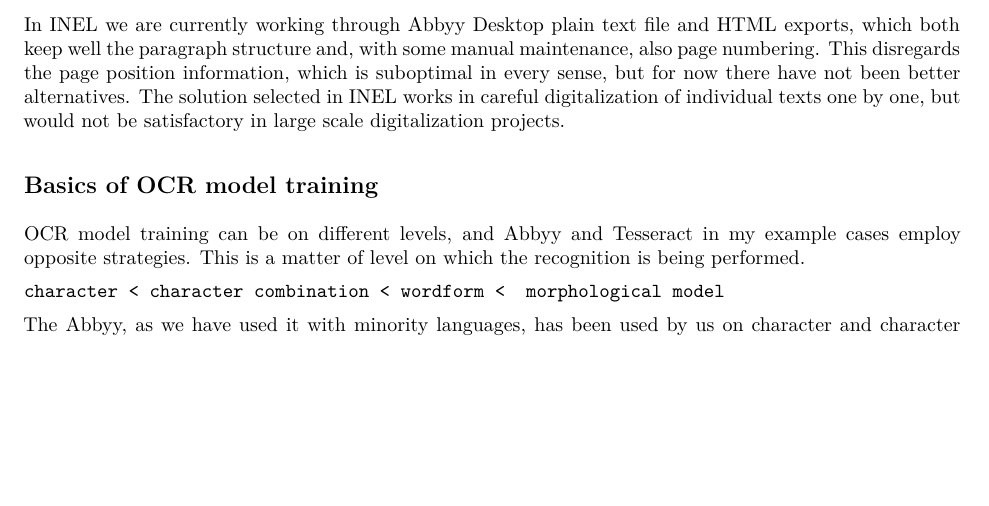
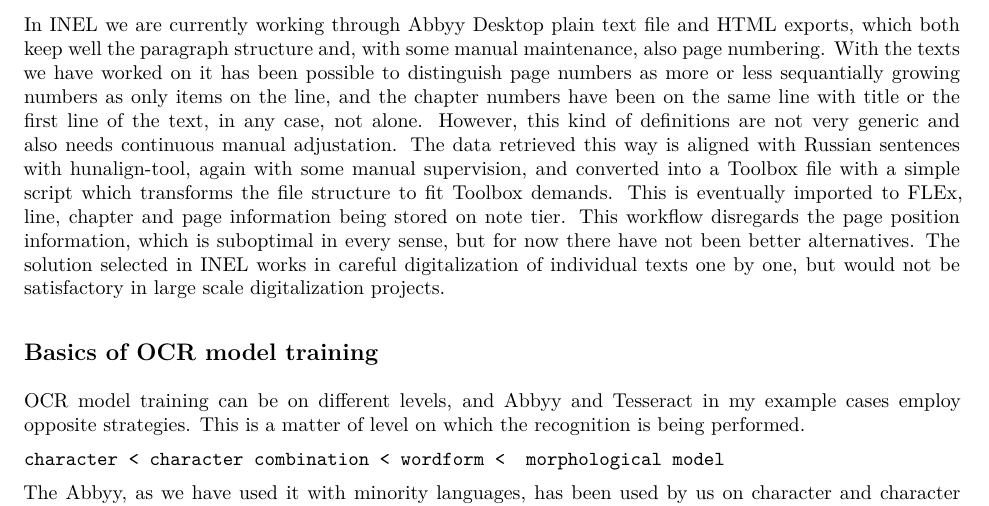
Before and after one commit to nikopartanen/syktyvkar2017, an R Markdown document (partanen2017a.Rmd): part of page 5 of 11, cut so that both start at the same text, the shorter picture padded with empty space. The pictures show the output file partanen2017a.pdf that the author committed with the source.

Commit message:
got some ideas and added them here

```diff
--- a/partanen2017a.Rmd
+++ b/partanen2017a.Rmd
@@ -153,7 +154,11 @@
 One demand for this is certainly to stop building a new software in every project and cooperate more across different involved parties.
 
 In INEL we are currently working through Abbyy Desktop plain text file and HTML exports, which both keep well the paragraph structure and, with some manual maintenance, also page numbering.
-This disregards the page position information, which is suboptimal in every sense, but for now there have not been better alternatives.
+With the texts we have worked on it has been possible to distinguish page numbers as more or less sequantially growing numbers as only items on the line, and the chapter numbers have been on the same line with title or the first line of the text, in any case, not alone.
+However, this kind of definitions are not very generic and also needs continuous manual adjustation.
+The data retrieved this way is aligned with Russian sentences with hunalign-tool, again with some manual supervision, and converted into a Toolbox file with a simple script which transforms the file structure to fit Toolbox demands.
+This is eventually imported to FLEx, line, chapter and page information being stored on note tier.
+This workflow disregards the page position information, which is suboptimal in every sense, but for now there have not been better alternatives.
 The solution selected in INEL works in careful digitalization of individual texts one by one, but would not be satisfactory in large scale digitalization projects.
 
 ## Basics of OCR model training
```
Also changed, not shown: partanen2017a.pdf, partanen2017a.Rmd (3 more changed lines).
